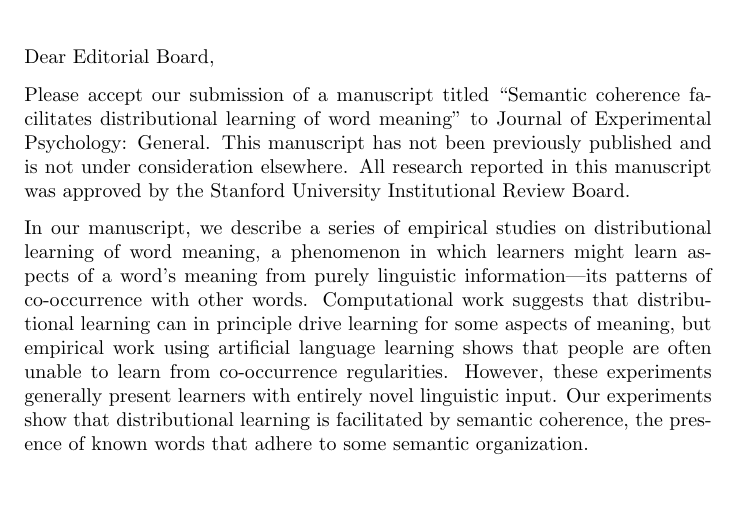
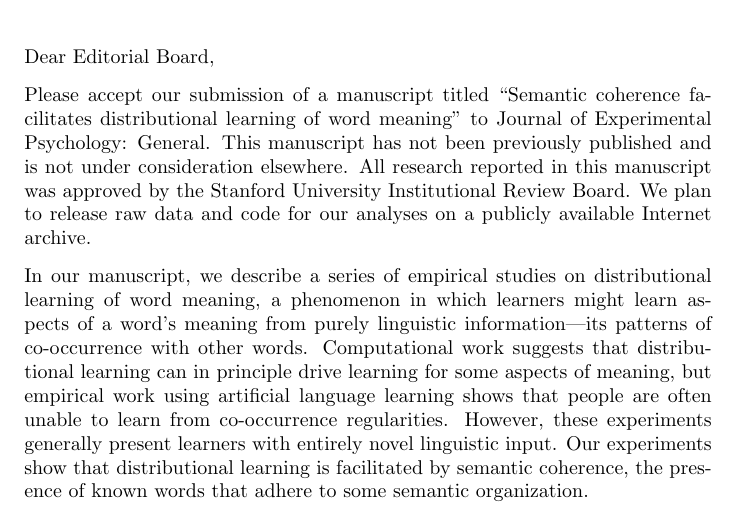
Before and after one commit to longouyang/semantic-coherence-manuscript, a LaTeX letter (cover-letter/coverletter.tex): part of the page, cut so that both start at the same text, the shorter picture padded with empty space. Compiled offline with pdfLaTeX.

Commit message:
Switch to unix encoding, add note about raw data, code for analyses

```diff
--- a/cover-letter/coverletter.tex
+++ b/cover-letter/coverletter.tex
@@ -13,7 +13,7 @@
 \begin{letter}{~~~}
 \opening{Dear Editorial Board,}
 
-Please accept our submission of a manuscript titled ``Semantic coherence facilitates distributional learning of word meaning'' to Journal of Experimental Psychology: General. This manuscript has not been previously published and is not under consideration elsewhere. All research reported in this manuscript was approved by the Stanford University Institutional Review Board.
+Please accept our submission of a manuscript titled ``Semantic coherence facilitates distributional learning of word meaning'' to Journal of Experimental Psychology: General. This manuscript has not been previously published and is not under consideration elsewhere. All research reported in this manuscript was approved by the Stanford University Institutional Review Board. We plan to release raw data and code for our analyses on a publicly available Internet archive.
 
 In our manuscript, we describe a series of empirical studies on distributional learning of word meaning, a phenomenon in which learners might learn aspects of a word's meaning from purely linguistic information---its patterns of co-occurrence with other words. Computational work suggests that distributional learning can in principle drive learning for some aspects of meaning, but empirical work using artificial language learning shows that people are often unable to learn from co-occurrence regularities. However, these experiments generally present learners with entirely novel linguistic input. Our experiments show that distributional learning is facilitated by semantic coherence, the presence of known words that adhere to some semantic organization.
 
```
